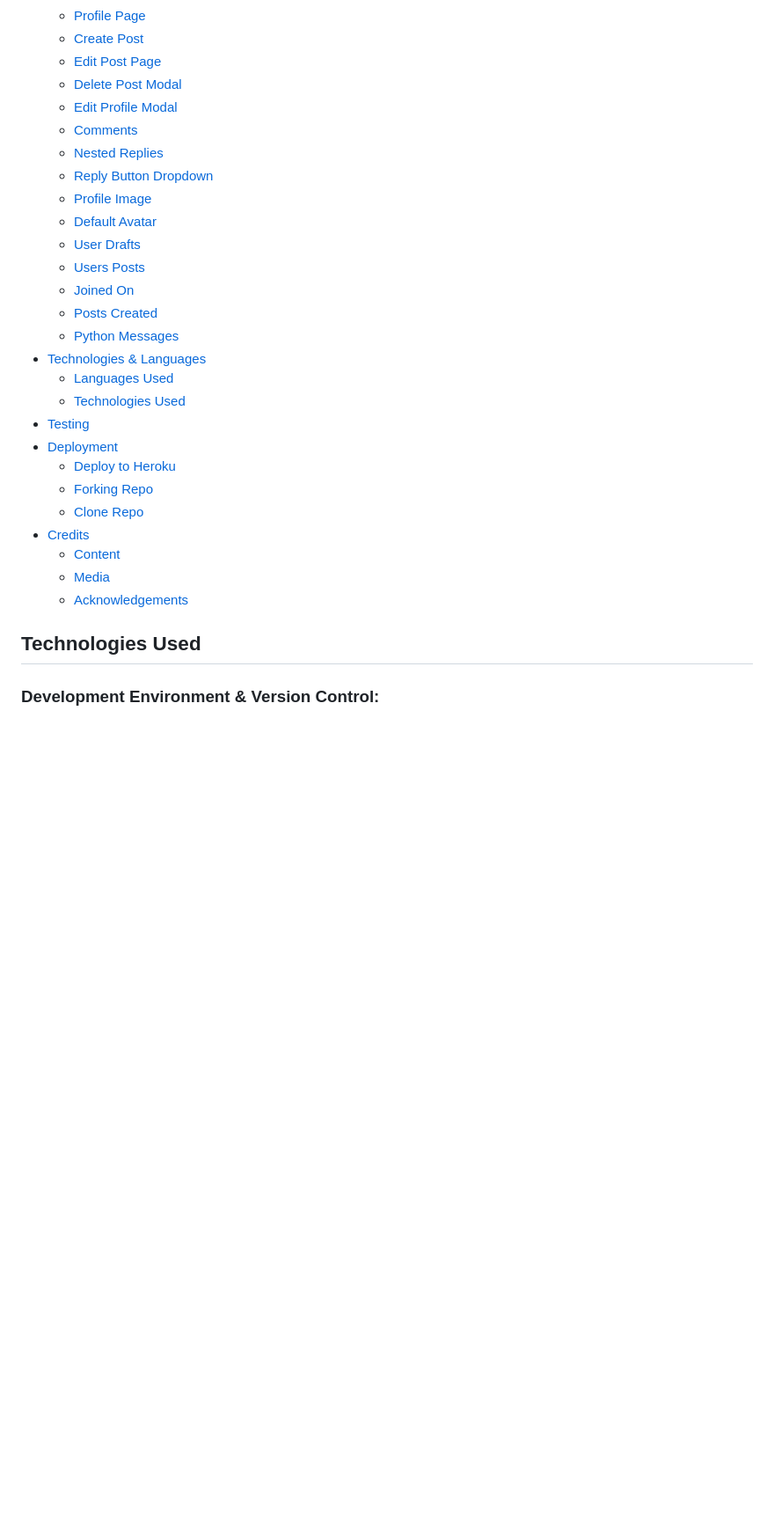
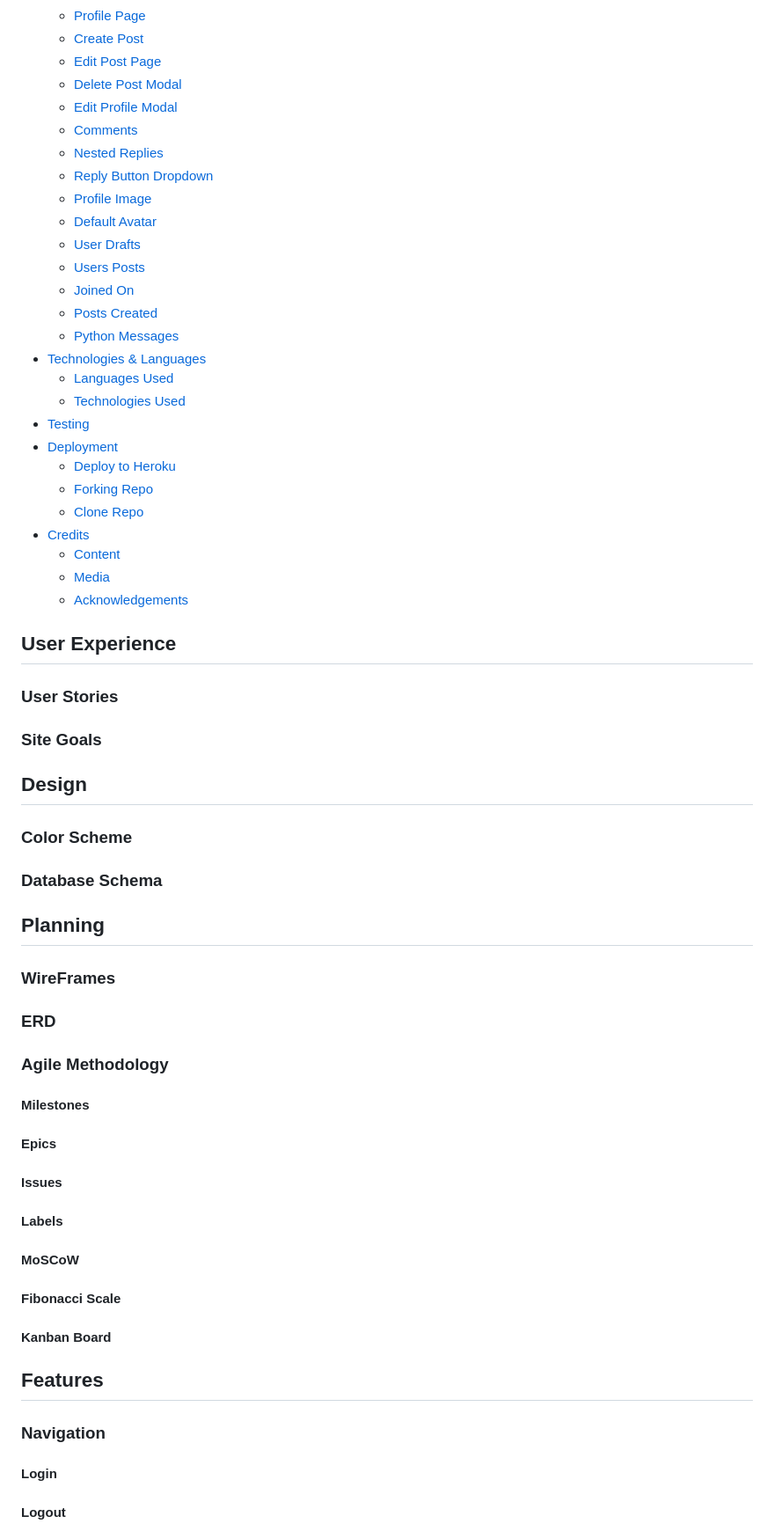
Before and after one commit to SimonMoynihan33/Level-Lounge, a Markdown page: README.md, the part around the change printed below. Shown: that part at 88% size. GitHub-like rendering; blank space fills up the shorter version.

```diff
--- a/README.md
+++ b/README.md
@@ -55,6 +55,46 @@ The Level Lounge is a forum based app that allows users to engage in discourse a
   - [Media](#media)
   - [Acknowledgements](#acknowledgements)
 
-## Technologies Used
 
-### **Development Environment & Version Control:**
+## User Experience
+
+### User Stories
+
+### Site Goals
+
+## Design
+
+### Color Scheme
+
+### Database Schema
+
+## Planning
+
+### WireFrames
+
+### ERD
+
+### Agile Methodology
+
+#### Milestones
+
+#### Epics
+
+#### Issues
+
+#### Labels
+
+#### MoSCoW
+
+#### Fibonacci Scale
+
+#### Kanban Board
+
+## Features
+
+### Navigation
+
+#### Login
+
+#### Logout
+
```
Also changed, not shown: other parts of README.md (+77 -15 lines).
